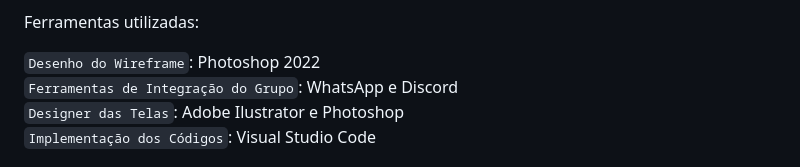
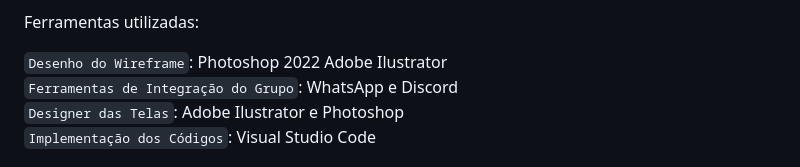
Before and after one commit to ICEI-PUC-Minas-PMV-ADS/PMV-ADS-2023-1-E3-PROJ-INT-T8-Grupo3-ProjControleFinanceiro, a Markdown page: docs/03-Metodologia.md, the part around the change. Drawn GitHub-style.

Commit message:
Update 03-Metodologia.md
Atualização

```diff
--- a/docs/03-Metodologia.md
+++ b/docs/03-Metodologia.md
@@ -59,7 +59,7 @@ Em relação as ferramentas para implmentação do projeto foi utilizado o Photo
 
 Ferramentas utilizadas:
 
-`Desenho do Wireframe`: Photoshop 2022 <br>
+`Desenho do Wireframe`: Photoshop 2022 Adobe Ilustrator<br>
 `Ferramentas de Integração do Grupo`:  WhatsApp e Discord <br>
 `Designer das Telas`: Adobe Ilustrator e Photoshop <br>
 `Implementação dos Códigos`:  Visual Studio Code
```
